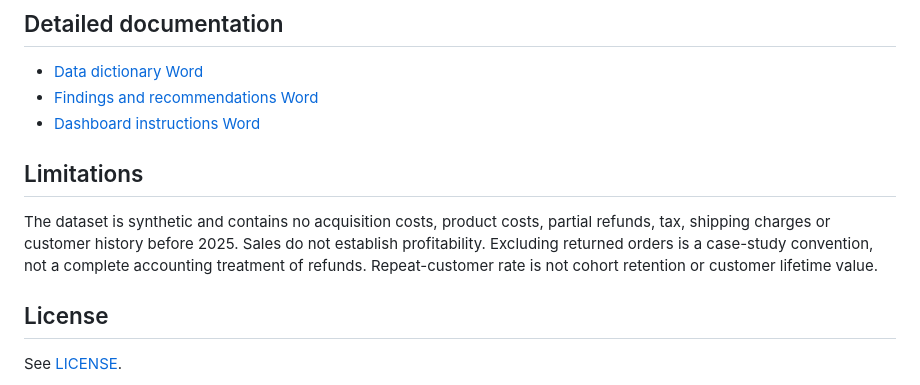
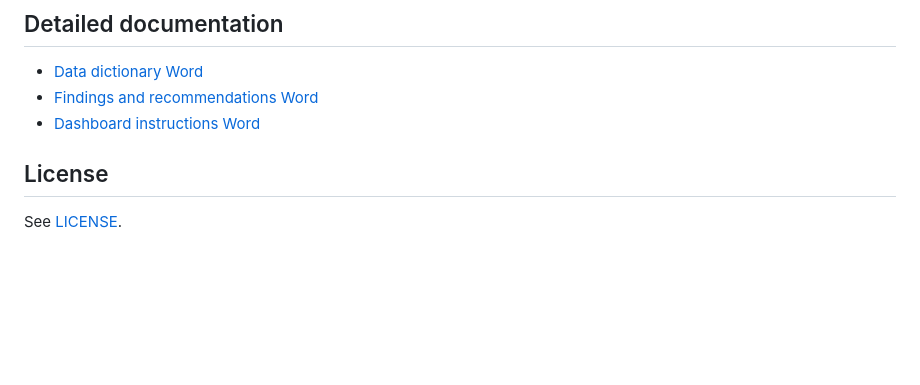
Before and after one commit to murphys-law23/E-commerce-Sales-and-Customer-Analytic, a Markdown page: README.md, the part around the change. Rendered like a GitHub page; blank space fills up the shorter version.

Commit message:
Streamline README by removing limitations section
Removed the limitations section to streamline the README.

```diff
--- a/README.md
+++ b/README.md
@@ -129,9 +129,6 @@ python python/build_preview.py
 - [Findings and recommendations Word](reports/insights.docx)
 - [Dashboard instructions  Word](dashboard/README.docx)
 
-## Limitations
-
-The dataset is synthetic and contains no acquisition costs, product costs, partial refunds, tax, shipping charges or customer history before 2025. Sales do not establish profitability. Excluding returned orders is a case-study convention, not a complete accounting treatment of refunds. Repeat-customer rate is not cohort retention or customer lifetime value.
 
 ## License
 
```
